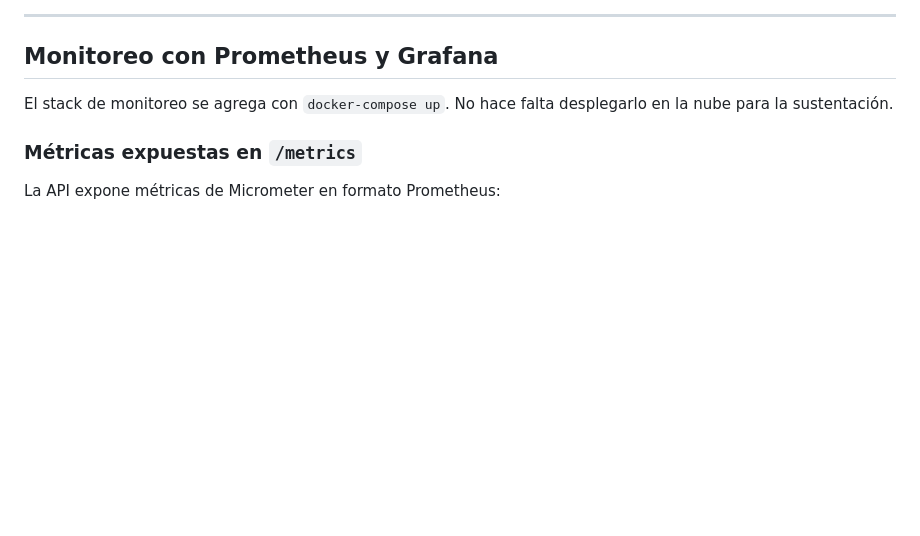
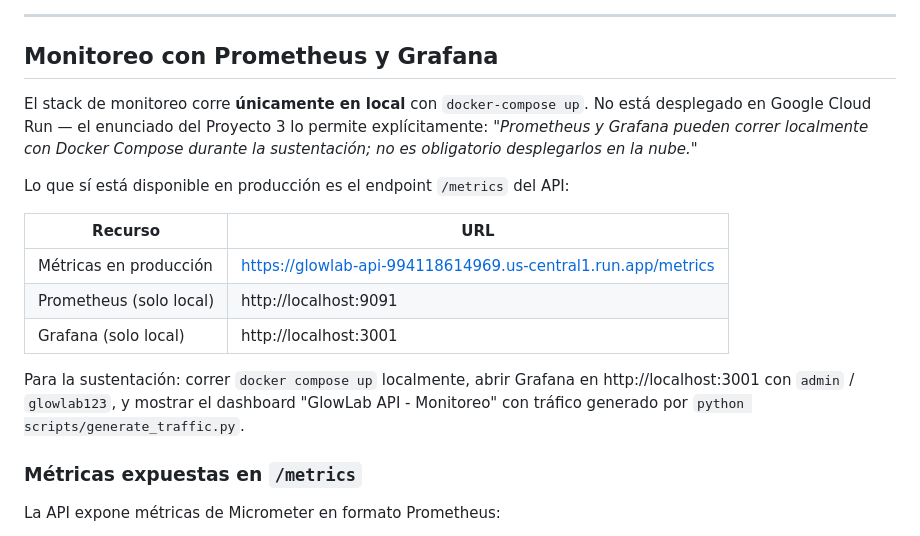
Before and after one commit to Adrilu22/Glowlab, a Markdown page: README.md, the part around the change. Rendered like a GitHub page; blank space fills up the shorter version.

Commit message:
fix: sesión JWT 8h, docs Groq y monitoreo local

```diff
--- a/README.md
+++ b/README.md
@@ -388,7 +388,17 @@ Content-Type: application/json
 
 ## Monitoreo con Prometheus y Grafana
 
-El stack de monitoreo se agrega con `docker-compose up`. No hace falta desplegarlo en la nube para la sustentación.
+El stack de monitoreo corre **únicamente en local** con `docker-compose up`. No está desplegado en Google Cloud Run — el enunciado del Proyecto 3 lo permite explícitamente: *"Prometheus y Grafana pueden correr localmente con Docker Compose durante la sustentación; no es obligatorio desplegarlos en la nube."*
+
+Lo que sí está disponible en producción es el endpoint `/metrics` del API:
+
+| Recurso | URL |
+|---|---|
+| Métricas en producción | https://glowlab-api-994118614969.us-central1.run.app/metrics |
+| Prometheus (solo local) | http://localhost:9091 |
+| Grafana (solo local) | http://localhost:3001 |
+
+Para la sustentación: correr `docker compose up` localmente, abrir Grafana en http://localhost:3001 con `admin` / `glowlab123`, y mostrar el dashboard "GlowLab API - Monitoreo" con tráfico generado por `python scripts/generate_traffic.py`.
 
 ### Métricas expuestas en `/metrics`
 
```
